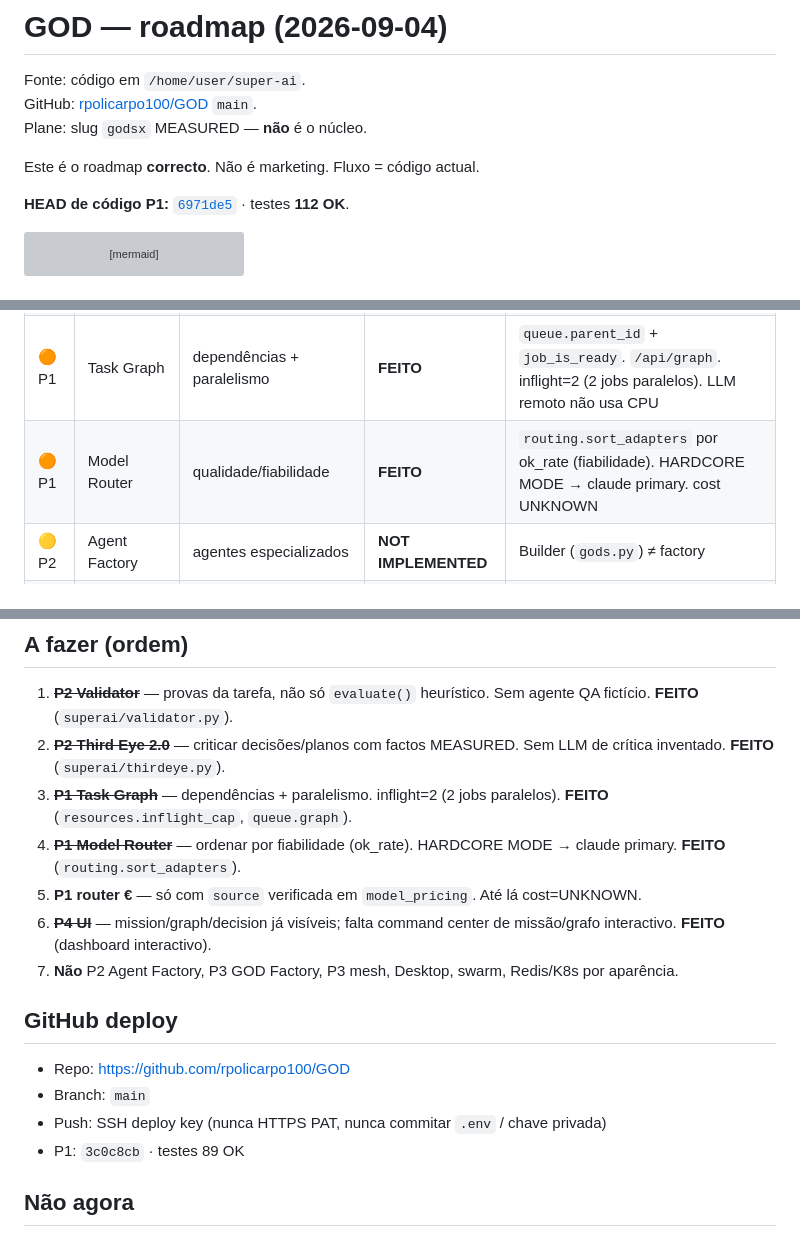
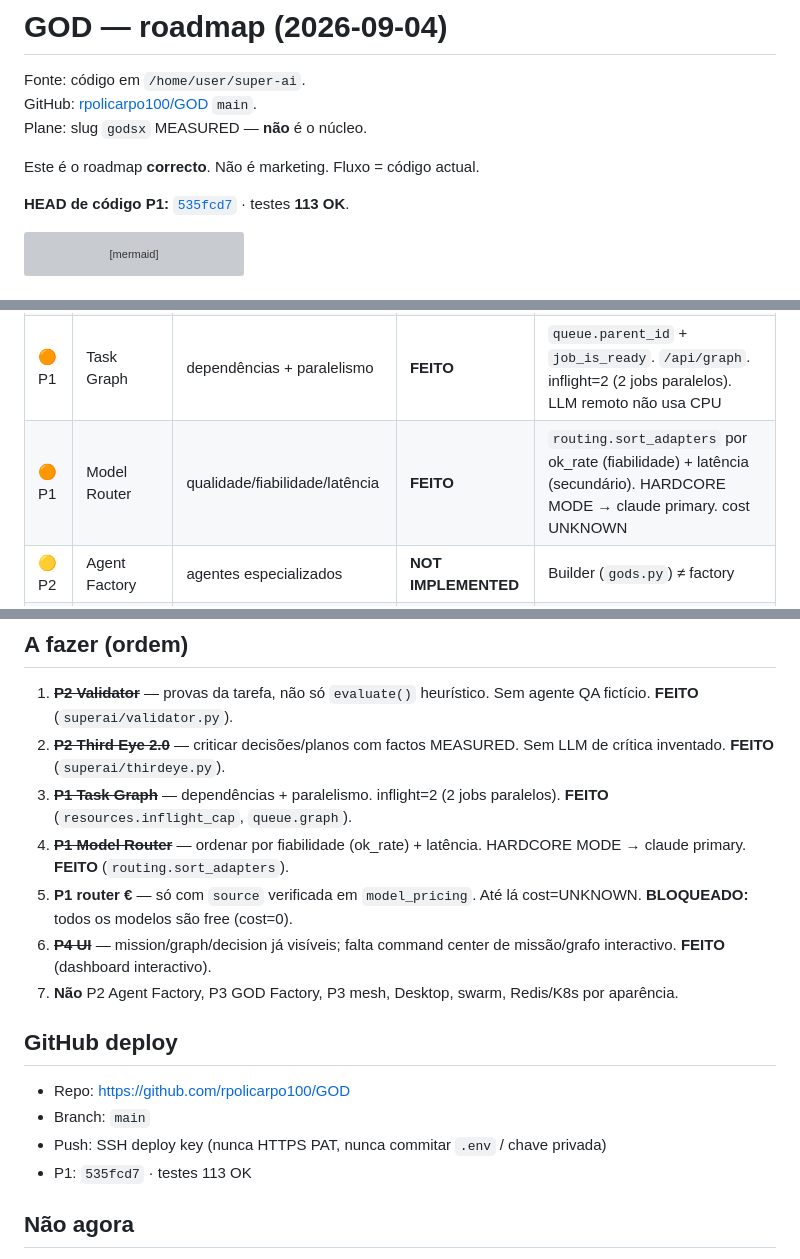
Before and after one commit to rpolicarpo100/GOD, a Markdown page: ROADMAP.md, 3 parts joined by grey strips. GitHub-like rendering; grey boxes are pictures that could not be loaded.

Commit message:
Update ROADMAP: P1 completo, HEAD 535fcd7, testes 113 OK

````diff
--- a/ROADMAP.md
+++ b/ROADMAP.md
@@ -6,7 +6,7 @@ Plane: slug `godsx` MEASURED — **não** é o núcleo.
 
 Este é o roadmap **correcto**. Não é marketing. Fluxo = código actual.
 
-**HEAD de código P1:** [`6971de5`](https://github.com/rpolicarpo100/GOD/commit/6971de5) · testes **112 OK**.
+**HEAD de código P1:** [`535fcd7`](https://github.com/rpolicarpo100/GOD/commit/535fcd7) · testes **113 OK**.
 
 ```mermaid
 flowchart LR
@@ -38,7 +38,7 @@ flowchart LR
 | 🟠 P1 | Executive Core | verdadeira decisão/orquestração | **FEITO** | `superai/executive.py` `decide()`. Sem classe Brain. `handle` mantém-se |
 | 🟠 P1 | Mission Engine | objectivos persistentes | **FEITO** | `superai/mission.py` SQLite. `/api/missions`. chat `missão:` / actual / conclui |
 | 🟠 P1 | Task Graph | dependências + paralelismo | **FEITO** | `queue.parent_id` + `job_is_ready`. `/api/graph`. inflight=2 (2 jobs paralelos). LLM remoto não usa CPU |
-| 🟠 P1 | Model Router | qualidade/fiabilidade | **FEITO** | `routing.sort_adapters` por ok_rate (fiabilidade). HARDCORE MODE → claude primary. cost UNKNOWN |
+| 🟠 P1 | Model Router | qualidade/fiabilidade/latência | **FEITO** | `routing.sort_adapters` por ok_rate (fiabilidade) + latência (secundário). HARDCORE MODE → claude primary. cost UNKNOWN |
 | 🟡 P2 | Agent Factory | agentes especializados | **NOT IMPLEMENTED** | Builder (`gods.py`) ≠ factory |
 | 🟡 P2 | Validator | verificar trabalho | **FEITO** | `superai/validator.py` 12 check types · 10 tests |
 | 🟡 P2 | Third Eye 2.0 | criticar decisões | **FEITO** | `superai/thirdeye.py` 10 checks MEASURED · 7 tests |
@@ -64,8 +64,8 @@ flowchart LR
 1. ~~**P2 Validator**~~ — provas da tarefa, não só `evaluate()` heurístico. Sem agente QA fictício. **FEITO** (`superai/validator.py`).
 2. ~~**P2 Third Eye 2.0**~~ — criticar decisões/planos com factos MEASURED. Sem LLM de crítica inventado. **FEITO** (`superai/thirdeye.py`).
 3. ~~**P1 Task Graph**~~ — dependências + paralelismo. inflight=2 (2 jobs paralelos). **FEITO** (`resources.inflight_cap`, `queue.graph`).
-4. ~~**P1 Model Router**~~ — ordenar por fiabilidade (ok_rate). HARDCORE MODE → claude primary. **FEITO** (`routing.sort_adapters`).
-5. **P1 router €** — só com `source` verificada em `model_pricing`. Até lá cost=UNKNOWN.
+4. ~~**P1 Model Router**~~ — ordenar por fiabilidade (ok_rate) + latência. HARDCORE MODE → claude primary. **FEITO** (`routing.sort_adapters`).
+5. **P1 router €** — só com `source` verificada em `model_pricing`. Até lá cost=UNKNOWN. **BLOQUEADO:** todos os modelos são free (cost=0).
 6. ~~**P4 UI**~~ — mission/graph/decision já visíveis; falta command center de missão/grafo interactivo. **FEITO** (dashboard interactivo).
 7. **Não** P2 Agent Factory, P3 GOD Factory, P3 mesh, Desktop, swarm, Redis/K8s por aparência.
 
@@ -74,7 +74,7 @@ flowchart LR
 - Repo: https://github.com/rpolicarpo100/GOD
 - Branch: `main`
 - Push: SSH deploy key (nunca HTTPS PAT, nunca commitar `.env` / chave privada)
-- P1: `3c0c8cb` · testes 89 OK
+- P1: `535fcd7` · testes 113 OK
 
 ## Não agora
 
````
Also changed, not shown: other parts of ROADMAP.md (+1 -1 lines).
